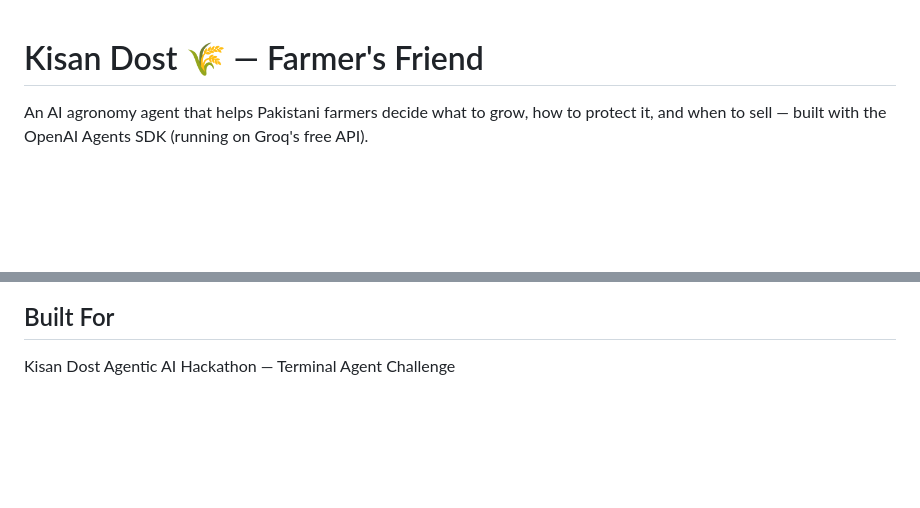
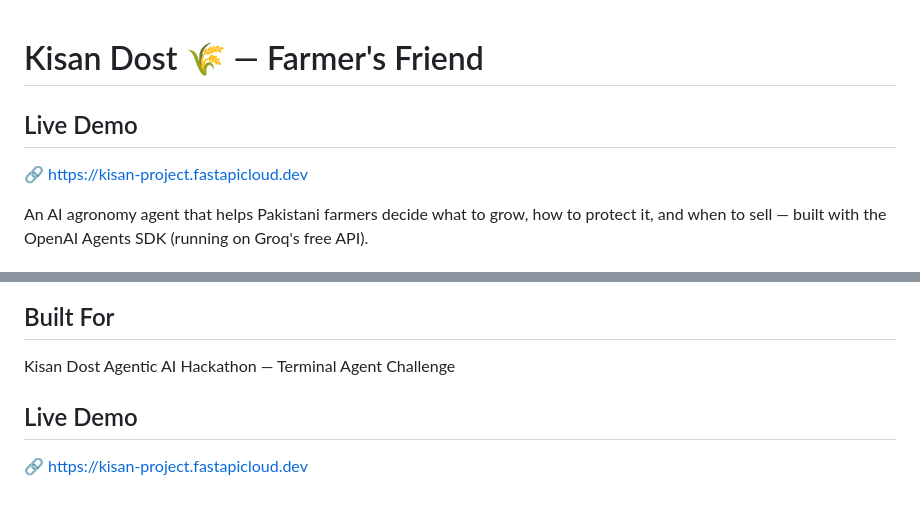
Before and after one commit to waqasazeem1/Kisan-Dost, a Markdown page: README.md, 2 parts joined by grey strips. GitHub-like rendering; blank space fills up the shorter version.

Commit message:
live url

```diff
--- a/README.md
+++ b/README.md
@@ -1,4 +1,8 @@
 # Kisan Dost 🌾 — Farmer's Friend
+
+
+## Live Demo
+🔗 https://kisan-project.fastapicloud.dev
 
 An AI agronomy agent that helps Pakistani farmers decide what to grow, how to protect it, and when to sell — built with the OpenAI Agents SDK (running on Groq's free API).
 
@@ -113,3 +117,8 @@ Currently uses realistic hardcoded lookup tables for crop yields, fertilizer rat
 ## Built For
 
 Kisan Dost Agentic AI Hackathon — Terminal Agent Challenge
+
+
+
+## Live Demo
+🔗 https://kisan-project.fastapicloud.dev
```
